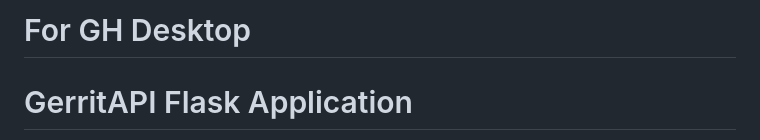
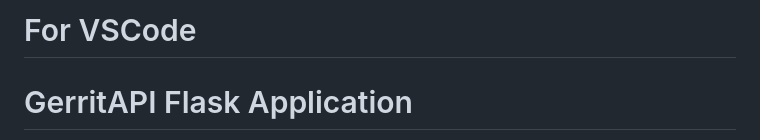
Before and after one commit to SG6714/PyGerrit, a Markdown page: README.md, the part around the change. Drawn GitHub-style.

Commit message:
updating readme via VS Code

```diff
--- a/README.md
+++ b/README.md
@@ -1,4 +1,4 @@
-# For GH Desktop
+# For VSCode
 
 # GerritAPI Flask Application
 
```
